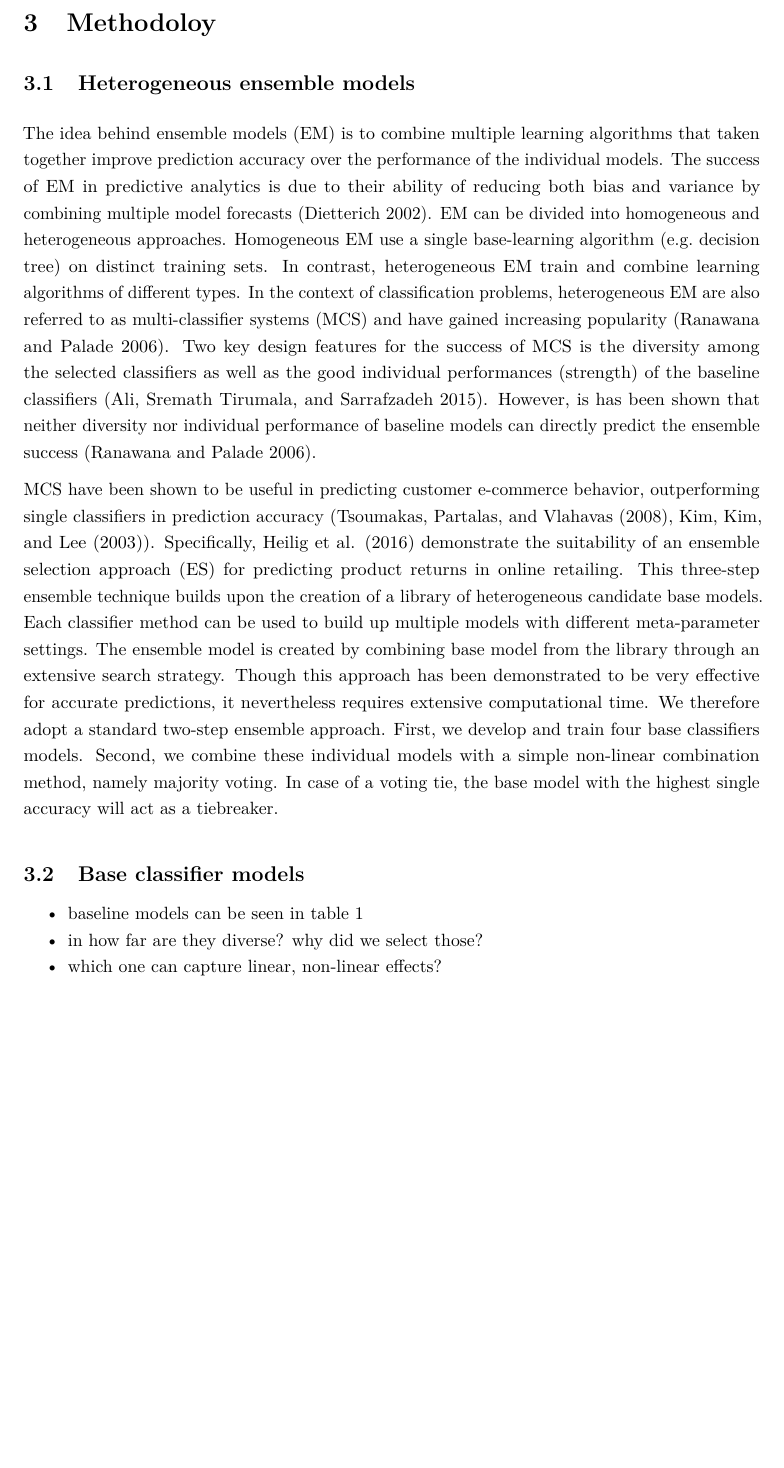
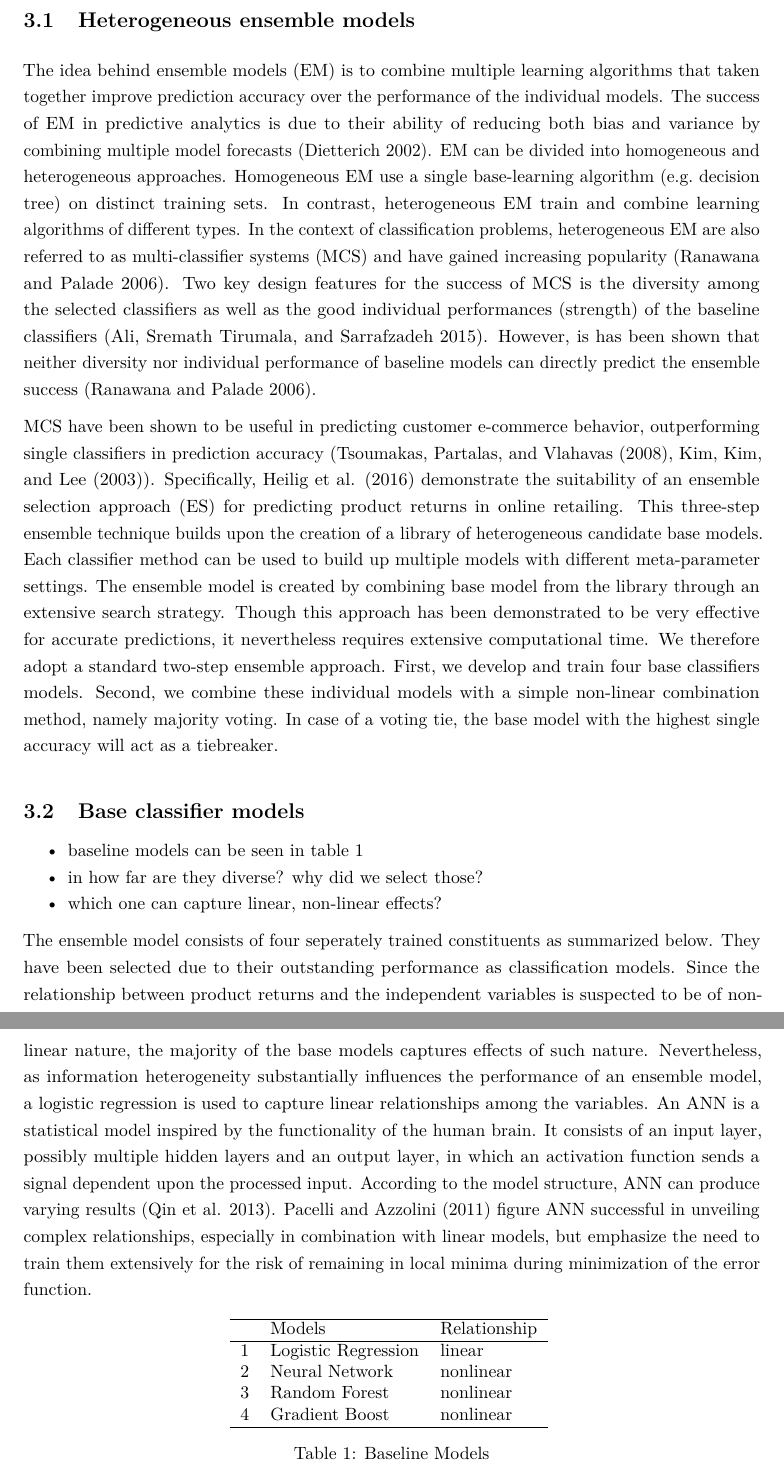
Before and after one commit to phinguyen44/BADS_Project_WS1617, an R Markdown document (Written/Template.Rmd): part of page 10 of 28 before the commit and two parts of pages 10 and 11 of 29 after it, the two joined at a grey line, cut at the place of the change, the shorter picture padded with empty space. The pictures show the output file Written/Template.pdf that the author committed with the source.

Commit message:
Base Model: ANN and LR

````diff
--- a/Written/Template.Rmd
+++ b/Written/Template.Rmd
@@ -203,6 +203,11 @@ MCS have been shown to be useful in predicting customer e-commerce behavior, out
 - in how far are they diverse? why did we select those?
 - which one can capture linear, non-linear effects?
 
+The ensemble model consists of four seperately trained constituents as summarized below. They have been selected due to their outstanding performance as classification models. Since the relationship between product returns and the independent variables is suspected to be of non-linear nature, the majority of the base models captures effects of such nature. Nevertheless, as information heterogeneity substantially influences the performance of an ensemble model, a logistic regression is used to capture linear relationships among the variables.
+An ANN is a statistical model inspired by the functionality of the human brain. It consists of an input layer, possibly multiple hidden layers and an output layer, in which an activation function sends a signal dependent upon the processed input. According to the model structure, ANN can produce varying results [@singapore_2013]. @pacelli_2011 figure ANN successful in unveiling complex relationships, especially in combination with linear models, but emphasize the need to train them extensively for the risk of remaining in local minima during minimization of the error function.
+
+
+
 ```{r, echo = FALSE, eval = TRUE, warning = FALSE, message = FALSE, results = 'asis'}
 
 
````
Also changed, not shown: Written/Template.pdf, Written/Template.Rmd (5 more changed lines).
